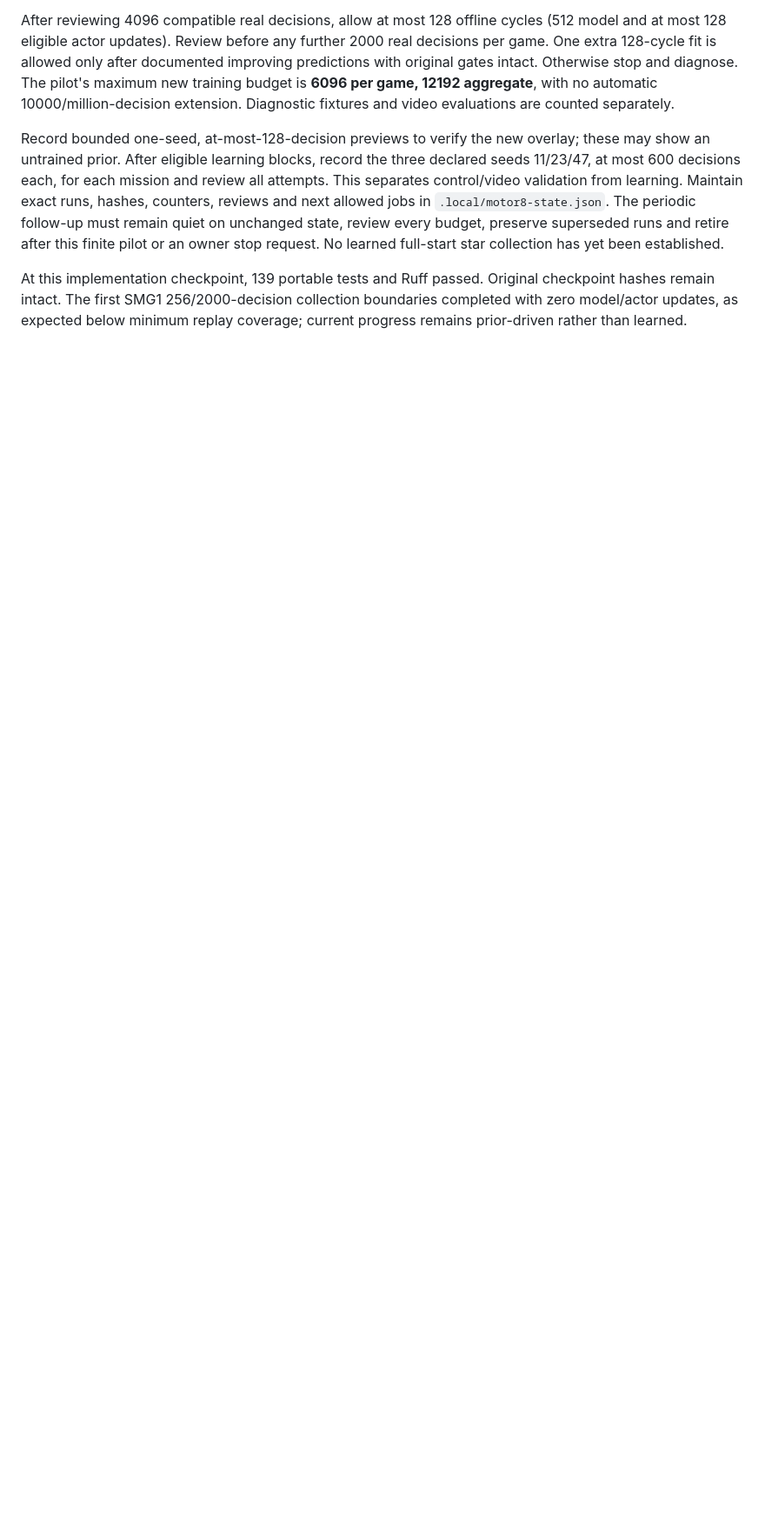
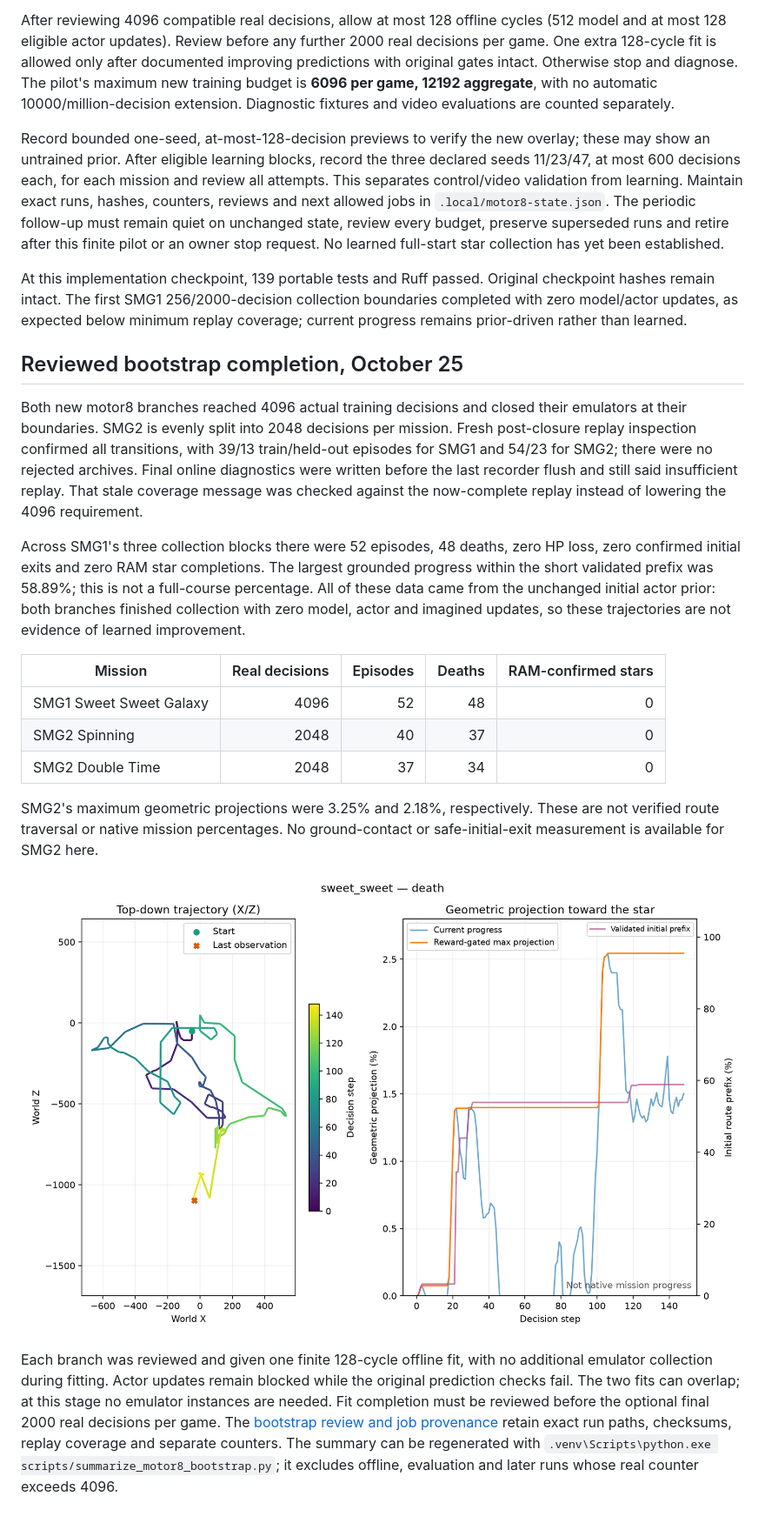
Before and after one commit to PedroM2626/smg-rl, a Markdown page: docs/motor8-and-algorithms.md, the part around the change. Shown at 87% size. Drawn GitHub-style; pictures changed too: docs/assets/performance/motor8-smg1-bootstrap-best-prefix-20261025.png (added); blank space fills up the shorter version.

Commit message:
Record reviewed motor8 bootstrap completion and finite fitting stages

```diff
--- a/docs/motor8-and-algorithms.md
+++ b/docs/motor8-and-algorithms.md
@@ -202,3 +202,43 @@ At this implementation checkpoint, 139 portable tests and Ruff passed. Original
 checkpoint hashes remain intact. The first SMG1 256/2000-decision collection
 boundaries completed with zero model/actor updates, as expected below minimum
 replay coverage; current progress remains prior-driven rather than learned.
+
+## Reviewed bootstrap completion, October 25
+
+Both new motor8 branches reached 4096 actual training decisions and closed their
+emulators at their boundaries. SMG2 is evenly split into 2048 decisions per
+mission. Fresh post-closure replay inspection confirmed all transitions, with
+39/13 train/held-out episodes for SMG1 and 54/23 for SMG2; there were no rejected
+archives. Final online diagnostics were written before the last recorder flush
+and still said insufficient replay. That stale coverage message was checked
+against the now-complete replay instead of lowering the 4096 requirement.
+
+Across SMG1's three collection blocks there were 52 episodes, 48 deaths, zero
+HP loss, zero confirmed initial exits and zero RAM star completions. The largest
+grounded progress within the short validated prefix was 58.89%; this is not a
+full-course percentage. All of these data came from the unchanged initial actor
+prior: both branches finished collection with zero model, actor and imagined
+updates, so these trajectories are not evidence of learned improvement.
+
+| Mission | Real decisions | Episodes | Deaths | RAM-confirmed stars |
+| --- | ---: | ---: | ---: | ---: |
+| SMG1 Sweet Sweet Galaxy | 4096 | 52 | 48 | 0 |
+| SMG2 Spinning | 2048 | 40 | 37 | 0 |
+| SMG2 Double Time | 2048 | 37 | 34 | 0 |
+
+SMG2's maximum geometric projections were 3.25% and 2.18%, respectively.
+These are not verified route traversal or native mission percentages. No
+ground-contact or safe-initial-exit measurement is available for SMG2 here.
+
+![Best SMG1 initial-prefix trace during bootstrap](assets/performance/motor8-smg1-bootstrap-best-prefix-20261025.png)
+
+Each branch was reviewed and given one finite 128-cycle offline fit, with no
+additional emulator collection during fitting. Actor updates remain blocked
+while the original prediction checks fail. The two fits can overlap; at this
+stage no emulator instances are needed. Fit completion must be reviewed before
+the optional final 2000 real decisions per game. The
+[bootstrap review and job provenance](assets/performance/motor8-bootstrap-review-20261025.json)
+retain exact run paths, checksums, replay coverage and separate counters.
+The summary can be regenerated with
+`.venv\Scripts\python.exe scripts/summarize_motor8_bootstrap.py`; it excludes
+offline, evaluation and later runs whose real counter exceeds 4096.
```
Also changed, not shown: docs/assets/performance/motor8-smg2-double_time-bootstrap-20261025.png (added), docs/assets/performance/motor8-smg2-spinning-bootstrap-20261025.png (added), 2 other files.
